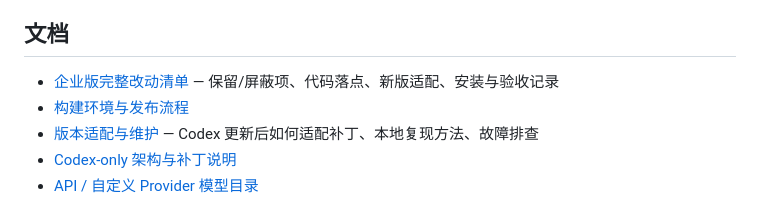
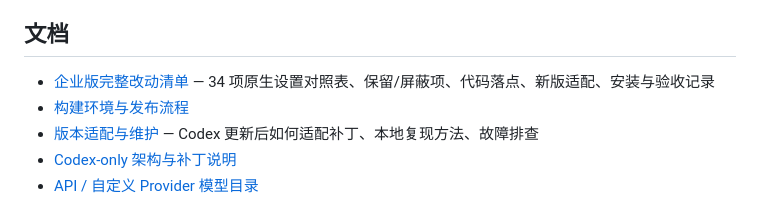
Before and after one commit to TEENet-io/codex-kiosk, a Markdown page: README.md, the part around the change. Drawn GitHub-style.

```diff
--- a/README.md
+++ b/README.md
@@ -120,7 +120,7 @@ pwsh -NoProfile -File .\scripts\verify-offline-package.ps1 `
 
 ## 文档
 
-- [企业版完整改动清单](docs/enterprise-change-inventory.md) — 保留/屏蔽项、代码落点、新版适配、安装与验收记录
+- [企业版完整改动清单](docs/enterprise-change-inventory.md) — 34 项原生设置对照表、保留/屏蔽项、代码落点、新版适配、安装与验收记录
 - [构建环境与发布流程](BUILDING.md)
 - [版本适配与维护](docs/版本适配与维护.md) — Codex 更新后如何适配补丁、本地复现方法、故障排查
 - [Codex-only 架构与补丁说明](docs/codex-only-fork-github-actions.md)
```
Also changed, not shown: docs/enterprise-change-inventory.md (+51 -4 lines).
